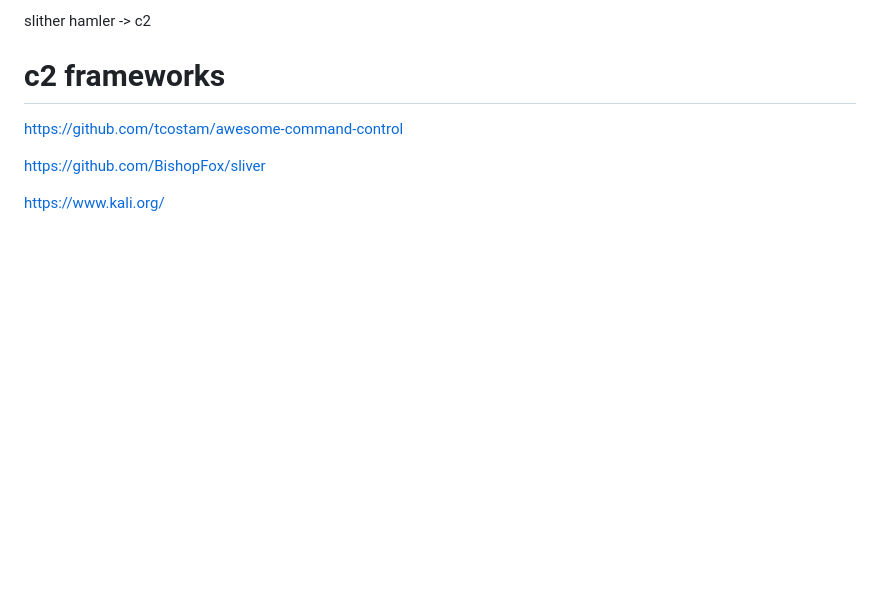
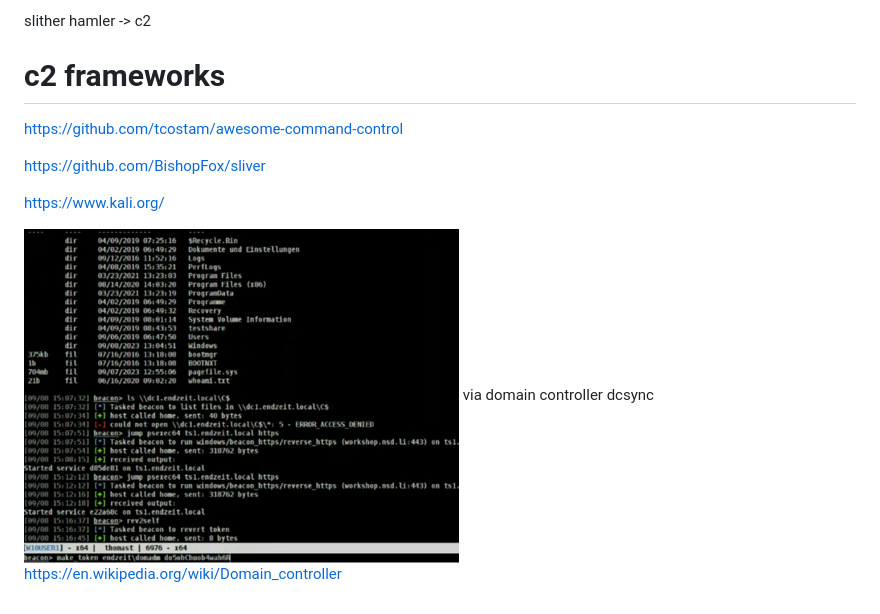
Before and after one commit to kilian-lm/vpc_setup, a Markdown page: assesment.md, the part around the change. GitHub-like rendering; pictures changed too: img_9.png (added); blank space fills up the shorter version.

Commit message:
post prep

```diff
--- a/assesment.md
+++ b/assesment.md
@@ -94,3 +94,7 @@ https://github.com/tcostam/awesome-command-control
 https://github.com/BishopFox/sliver
 
 https://www.kali.org/
+
+![img_9.png](img_9.png)
+via domain controller dcsync
+https://en.wikipedia.org/wiki/Domain_controller
```
Also changed, not shown: 1 other file.
